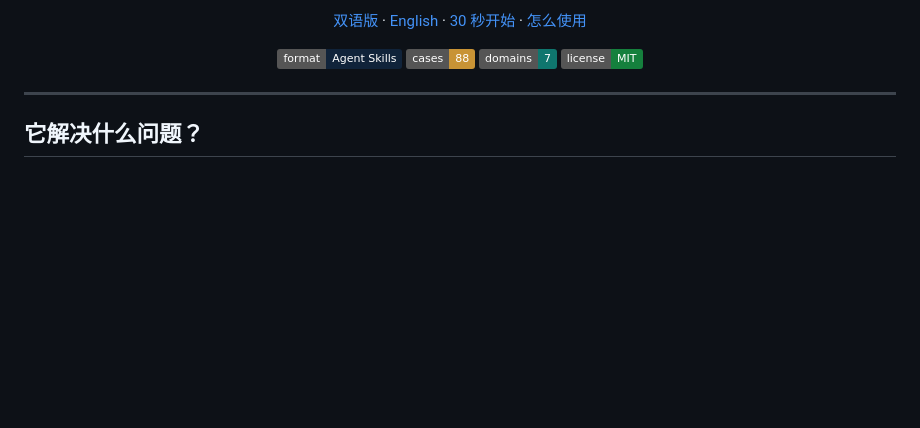
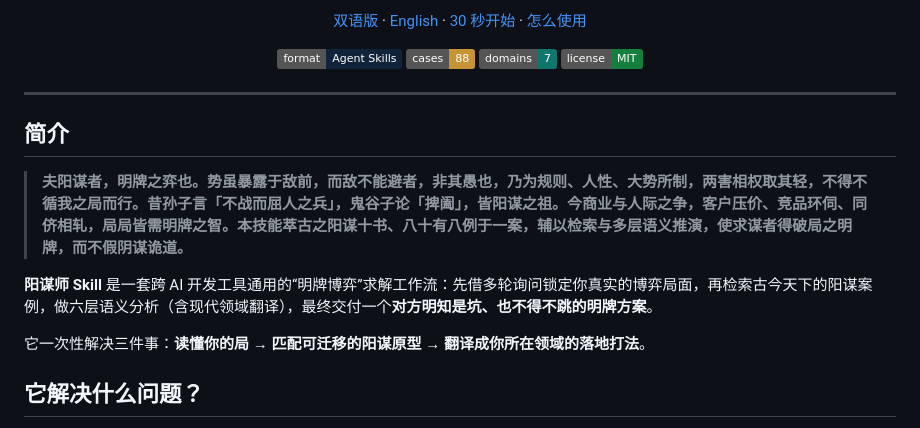
Before and after one commit to whishi47/yangmou-skill, a Markdown page: README.zh-CN.md, the part around the change. GitHub-like rendering; badges without logos; blank space fills up the shorter version.

Commit message:
Restore classical-Chinese intro (简介) to README

```diff
--- a/README.zh-CN.md
+++ b/README.zh-CN.md
@@ -21,6 +21,14 @@
 </p>
 
 ---
+
+## 简介
+
+> **夫阳谋者，明牌之弈也。势虽暴露于敌前，而敌不能避者，非其愚也，乃为规则、人性、大势所制，两害相权取其轻，不得不循我之局而行。昔孙子言「不战而屈人之兵」，鬼谷子论「捭阖」，皆阳谋之祖。今商业与人际之争，客户压价、竞品环伺、同侪相轧，局局皆需明牌之智。本技能萃古之阳谋十书、八十有八例于一案，辅以检索与多层语义推演，使求谋者得破局之明牌，而不假阴谋诡道。**
+
+**阳谋师 Skill** 是一套跨 AI 开发工具通用的“明牌博弈”求解工作流：先借多轮询问锁定你真实的博弈局面，再检索古今天下的阳谋案例，做六层语义分析（含现代领域翻译），最终交付一个**对方明知是坑、也不得不跳的明牌方案**。
+
+它一次性解决三件事：**读懂你的局 → 匹配可迁移的阳谋原型 → 翻译成你所在领域的落地打法**。
 
 ## 它解决什么问题？
 
```
